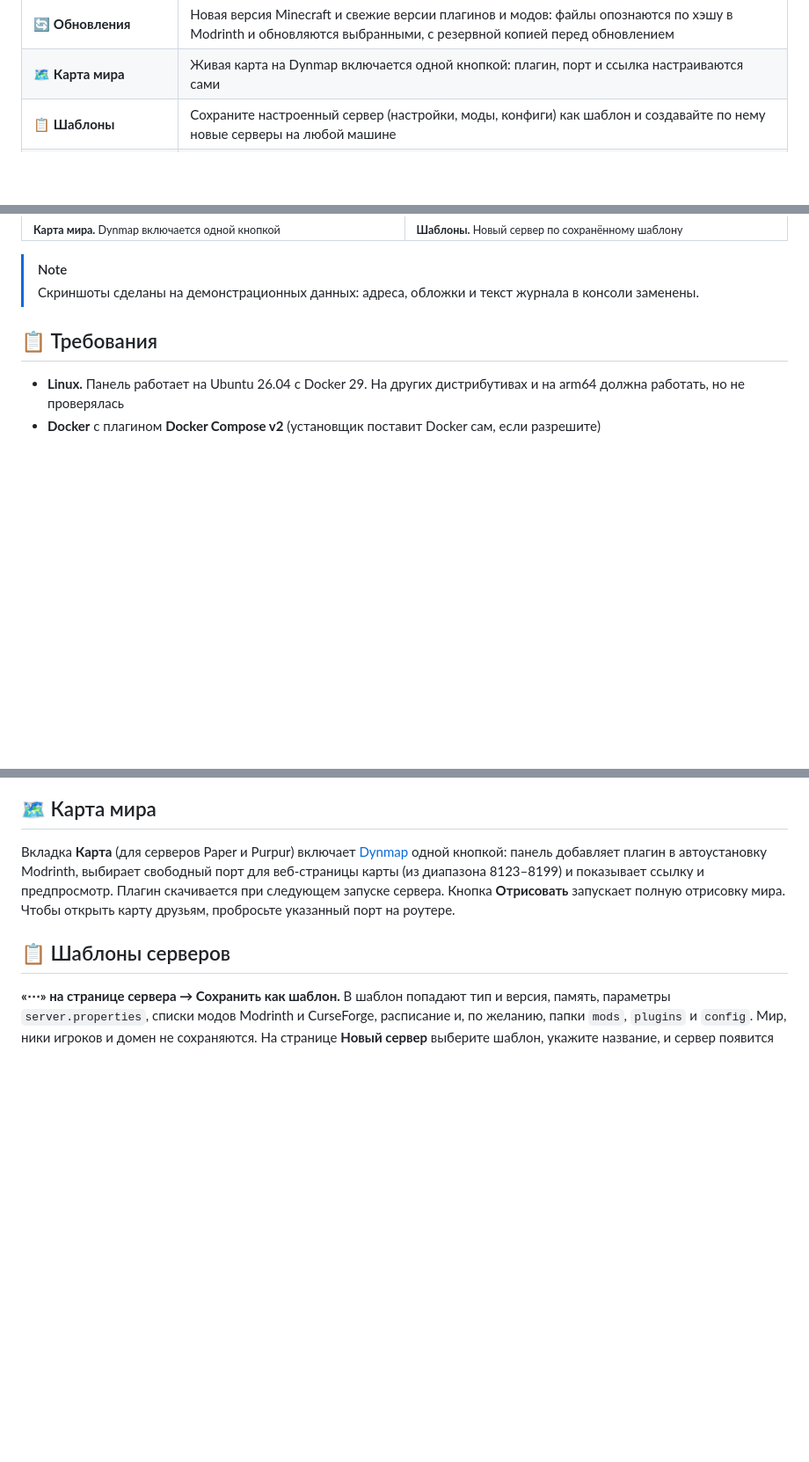
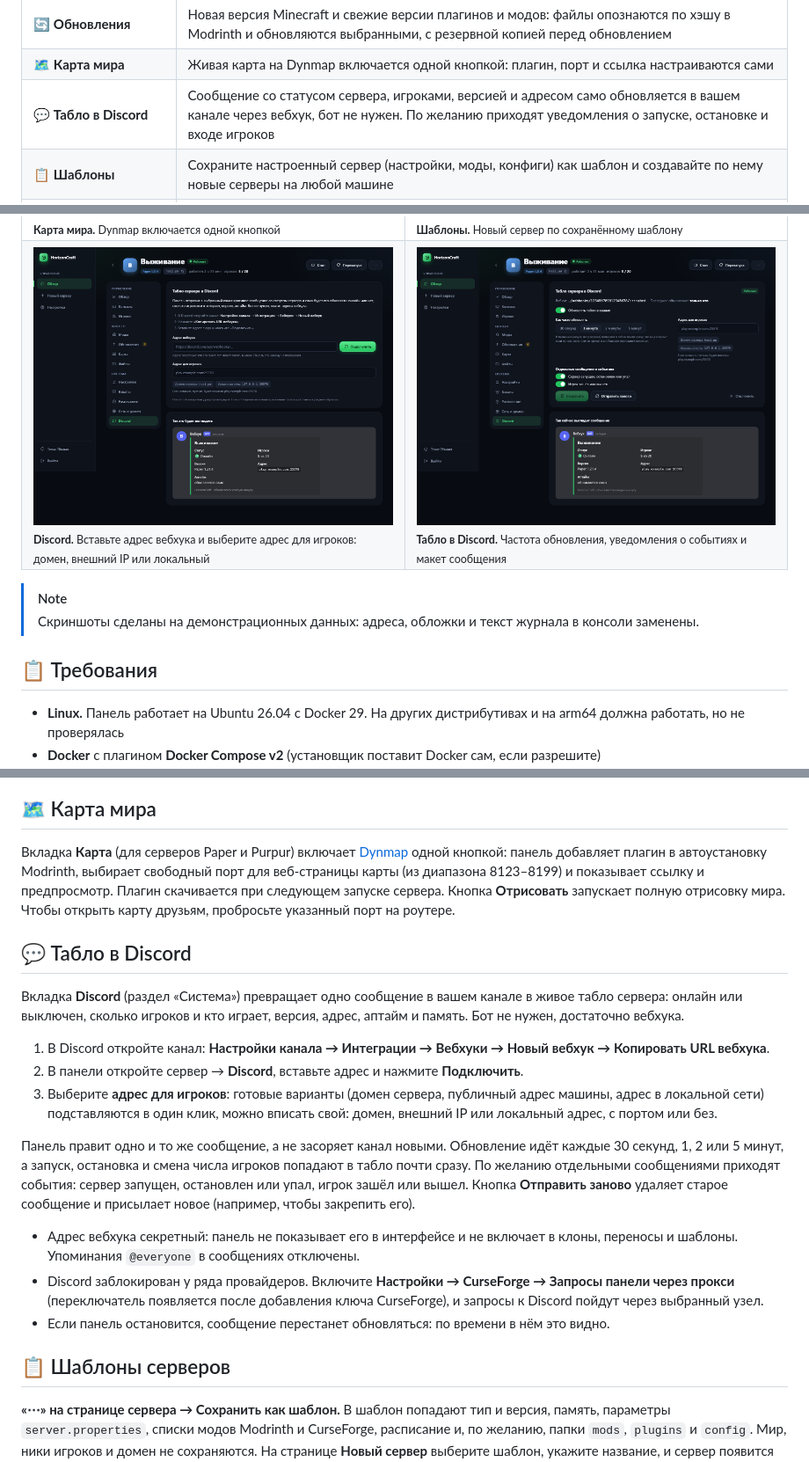
Before and after one commit to h0r1ze/HorizonCraft, a Markdown page: README.md, 3 parts joined by grey strips. Shown at 88% size. Rendered like a GitHub page; pictures changed too: docs/discord-setup.png (added), docs/discord.png (added); blank space fills up the shorter version.

```diff
--- a/README.md
+++ b/README.md
@@ -84,6 +84,7 @@ docker compose up -d --build
 | 🚚 **Перенос между машинами** | Переносите сервер целиком (мир, моды, настройки) на другую машину или ноду в один клик, даже работающий: панель сама остановит его и запустит на новом месте |
 | 🔄 **Обновления** | Новая версия Minecraft и свежие версии плагинов и модов: файлы опознаются по хэшу в Modrinth и обновляются выбранными, с резервной копией перед обновлением |
 | 🗺️ **Карта мира** | Живая карта на Dynmap включается одной кнопкой: плагин, порт и ссылка настраиваются сами |
+| 💬 **Табло в Discord** | Сообщение со статусом сервера, игроками, версией и адресом само обновляется в вашем канале через вебхук, бот не нужен. По желанию приходят уведомления о запуске, остановке и входе игроков |
 | 📋 **Шаблоны** | Сохраните настроенный сервер (настройки, моды, конфиги) как шаблон и создавайте по нему новые серверы на любой машине |
 | 🌐 **Сеть и домены** | Несколько серверов на одном порту 25565 по разным доменам (через `mc-router`), дополнительные порты для голосового чата и Dynmap |
 | 📁 **Файлы** | Просмотр и правка файлов, загрузка, распаковка и скачивание архивов |
@@ -125,6 +126,10 @@ docker compose up -d --build
   <tr>
     <td width="50%"><img src="docs/map.png" alt="Карта мира"><br><sub><b>Карта мира.</b> Dynmap включается одной кнопкой</sub></td>
     <td width="50%"><img src="docs/template.png" alt="Создание по шаблону"><br><sub><b>Шаблоны.</b> Новый сервер по сохранённому шаблону</sub></td>
+  </tr>
+  <tr>
+    <td width="50%"><img src="docs/discord-setup.png" alt="Подключение Discord"><br><sub><b>Discord.</b> Вставьте адрес вебхука и выберите адрес для игроков: домен, внешний IP или локальный</sub></td>
+    <td width="50%"><img src="docs/discord.png" alt="Табло в Discord"><br><sub><b>Табло в Discord.</b> Частота обновления, уведомления о событиях и макет сообщения</sub></td>
   </tr>
 </table>
 
@@ -237,6 +242,20 @@ curl -fsSL https://raw.githubusercontent.com/h0r1ze/HorizonCraft/main/install.sh
 ## 🗺️ Карта мира
 
 Вкладка **Карта** (для серверов Paper и Purpur) включает [Dynmap](https://modrinth.com/plugin/dynmap) одной кнопкой: панель добавляет плагин в автоустановку Modrinth, выбирает свободный порт для веб-страницы карты (из диапазона 8123–8199) и показывает ссылку и предпросмотр. Плагин скачивается при следующем запуске сервера. Кнопка **Отрисовать** запускает полную отрисовку мира. Чтобы открыть карту друзьям, пробросьте указанный порт на роутере.
+
+## 💬 Табло в Discord
+
+Вкладка **Discord** (раздел «Система») превращает одно сообщение в вашем канале в живое табло сервера: онлайн или выключен, сколько игроков и кто играет, версия, адрес, аптайм и память. Бот не нужен, достаточно вебхука.
+
+1. В Discord откройте канал: **Настройки канала → Интеграции → Вебхуки → Новый вебхук → Копировать URL вебхука**.
+2. В панели откройте сервер → **Discord**, вставьте адрес и нажмите **Подключить**.
+3. Выберите **адрес для игроков**: готовые варианты (домен сервера, публичный адрес машины, адрес в локальной сети) подставляются в один клик, можно вписать свой: домен, внешний IP или локальный адрес, с портом или без.
+
+Панель правит одно и то же сообщение, а не засоряет канал новыми. Обновление идёт каждые 30 секунд, 1, 2 или 5 минут, а запуск, остановка и смена числа игроков попадают в табло почти сразу. По желанию отдельными сообщениями приходят события: сервер запущен, остановлен или упал, игрок зашёл или вышел. Кнопка **Отправить заново** удаляет старое сообщение и присылает новое (например, чтобы закрепить его).
+
+- Адрес вебхука секретный: панель не показывает его в интерфейсе и не включает в клоны, переносы и шаблоны. Упоминания `@everyone` в сообщениях отключены.
+- Discord заблокирован у ряда провайдеров. Включите **Настройки → CurseForge → Запросы панели через прокси** (переключатель появляется после добавления ключа CurseForge), и запросы к Discord пойдут через выбранный узел.
+- Если панель остановится, сообщение перестанет обновляться: по времени в нём это видно.
 
 ## 📋 Шаблоны серверов
 
```
Also changed, not shown: README.en.md (+19 -0 lines), 7 other files.
